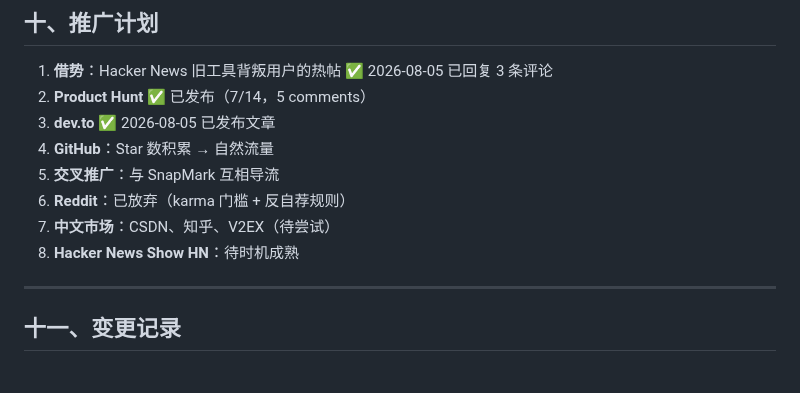
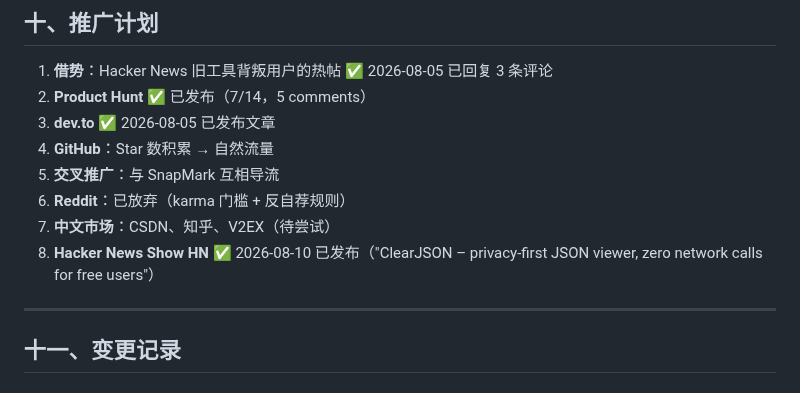
Before and after one commit to wayknow/clearjson, a Markdown page: STATUS.md, the part around the change. Rendered like a GitHub page.

Commit message:
docs: Show HN published

```diff
--- a/STATUS.md
+++ b/STATUS.md
@@ -543,7 +543,7 @@ var ClearJSON = window.ClearJSON || {};
 5. **交叉推广**：与 SnapMark 互相导流
 6. **Reddit**：已放弃（karma 门槛 + 反自荐规则）
 7. **中文市场**：CSDN、知乎、V2EX（待尝试）
-8. **Hacker News Show HN**：待时机成熟
+8. **Hacker News Show HN** ✅ 2026-08-10 已发布（"ClearJSON – privacy-first JSON viewer, zero network calls for free users"）
 
 ---
 
```
